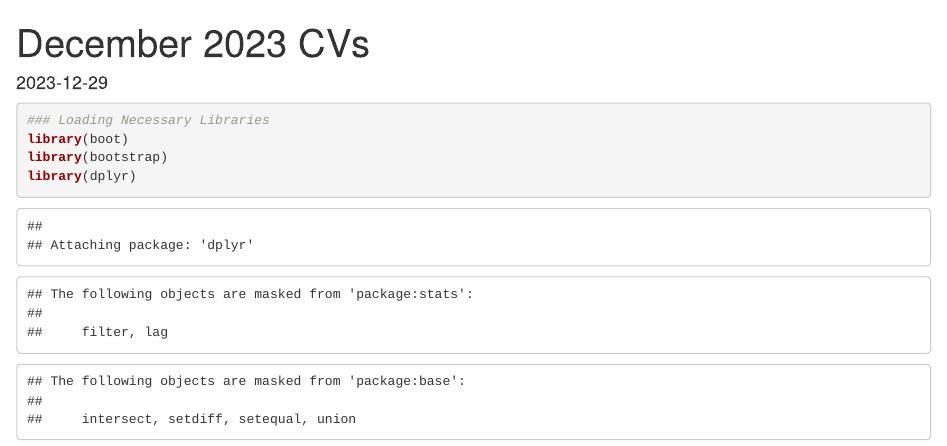
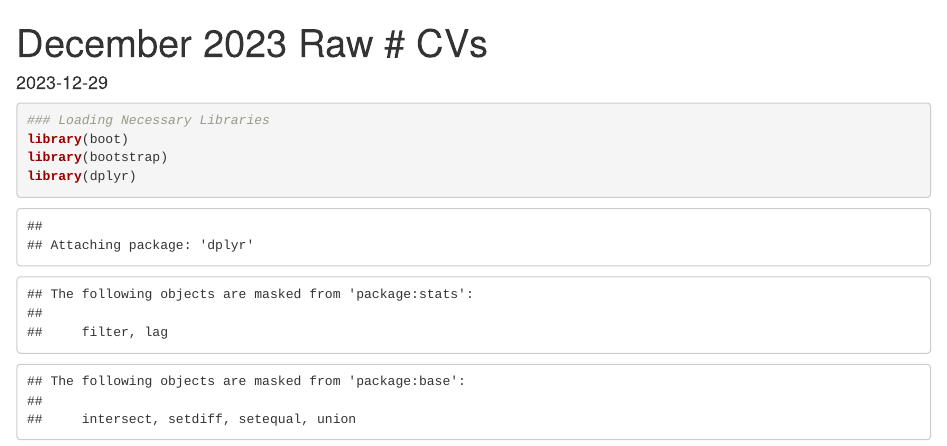
Before and after one commit to tdrake-27/Bootstrapping_Dec22, an R Markdown document (December2023 CV.Rmd): the page in a window 1100 px wide, from its top. Rendered offline with R 4.5, knitr and Pandoc, with nearby package versions; drawn as R Markdown's standard HTML page in place of the format the file asks for; some code elsewhere in the file could not run offline.

Commit message:
Update December2023 CV.Rmd

```diff
--- a/December2023 CV.Rmd
+++ b/December2023 CV.Rmd
@@ -1,5 +1,5 @@
 ---
-title: "December 2023 CVs"
+title: "December 2023 Raw # CVs"
 output: word_document
 date: "2023-12-29"
 ---
```
